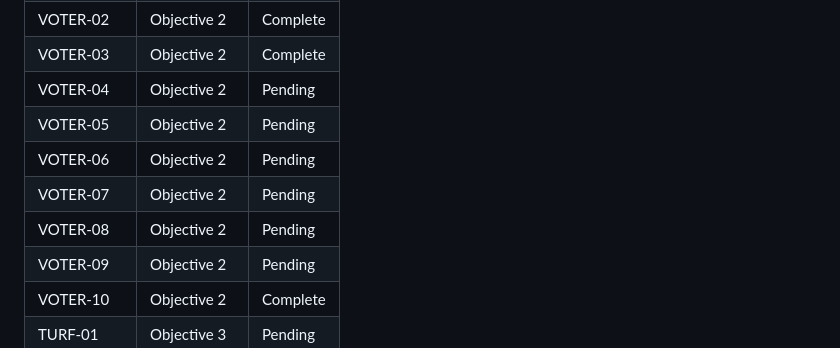
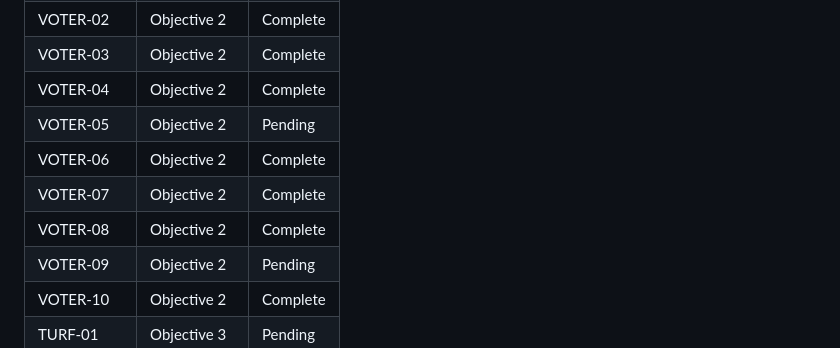
Before and after one commit to AO-Cyber-Systems/navigators, a Markdown page: .planning/REQUIREMENTS.md, the part around one of its changes. Rendered like a GitHub page.

```diff
--- a/.planning/REQUIREMENTS.md
+++ b/.planning/REQUIREMENTS.md
@@ -174,11 +174,11 @@ Deferred to future release. Tracked but not in current roadmap.
 | VOTER-01 | Objective 2 | Complete |
 | VOTER-02 | Objective 2 | Complete |
 | VOTER-03 | Objective 2 | Complete |
-| VOTER-04 | Objective 2 | Pending |
+| VOTER-04 | Objective 2 | Complete |
 | VOTER-05 | Objective 2 | Pending |
-| VOTER-06 | Objective 2 | Pending |
-| VOTER-07 | Objective 2 | Pending |
-| VOTER-08 | Objective 2 | Pending |
+| VOTER-06 | Objective 2 | Complete |
+| VOTER-07 | Objective 2 | Complete |
+| VOTER-08 | Objective 2 | Complete |
 | VOTER-09 | Objective 2 | Pending |
 | VOTER-10 | Objective 2 | Complete |
 | TURF-01 | Objective 3 | Pending |
```
Also changed, not shown: other parts of .planning/REQUIREMENTS.md (+4 -4 lines), .planning/STATE.md (+5 -1 lines), 1 other file.
